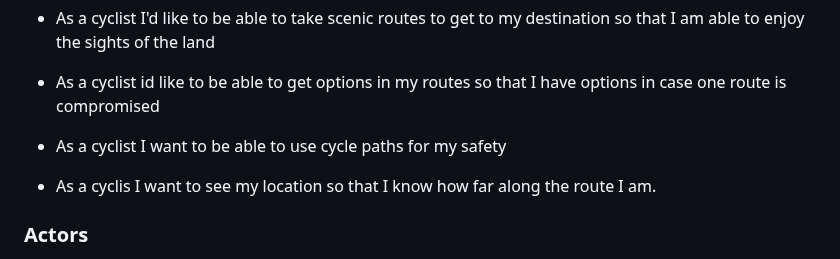
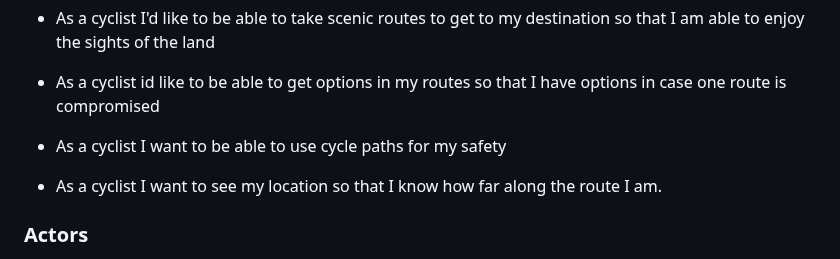
Before and after one commit to DrunkenPipeBomb/ISD-2022-23-assignment, a Markdown page: docs/requirements.md, the part around the change. GitHub-like rendering.

Commit message:
Update requirements.md
Just fixed a typo (cyclis -> cyclist), Ibrahim you need to fill in your use case (4). Sir says we need "more functional requirements (Requirements feedback issue #2)

```diff
--- a/docs/requirements.md
+++ b/docs/requirements.md
@@ -8,7 +8,7 @@
 * As a cyclist I'd like to be able to take scenic routes to get to my destination so that I am able to enjoy the sights of the land
 * As a cyclist id like to be able to get options in my routes so that I have options in case one route is compromised
 * As a cyclist I want to be able to use cycle paths for my safety
-* As a cyclis I want to see my location so that I know how far along the route I am.
+* As a cyclist I want to see my location so that I know how far along the route I am.
 
 <!---TODO: Write brief user stories to explain how various actors would interact with the system to accomplish a goal.
     Express these in the form from agile development:- As a (role) I want (goal) so that (benefit).--->
```
